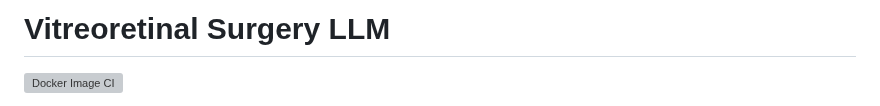
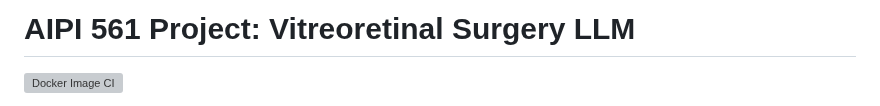
Before and after one commit to jsway1/RetinaRAG, a Markdown page: README.md, the part around the change. Rendered like a GitHub page; grey boxes are pictures that could not be loaded.

```diff
--- a/README.md
+++ b/README.md
@@ -1,4 +1,4 @@
-# Vitreoretinal Surgery LLM
+# AIPI 561 Project: Vitreoretinal Surgery LLM
 
 [![Docker Image CI](https://github.com/jsway1/RetinaRAG/actions/workflows/docker-image.yml/badge.svg)](https://github.com/jsway1/RetinaRAG/actions/workflows/docker-image.yml)
 
```
